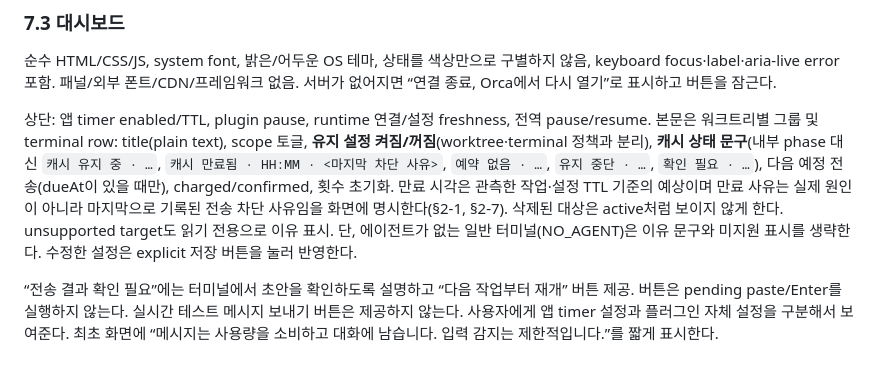
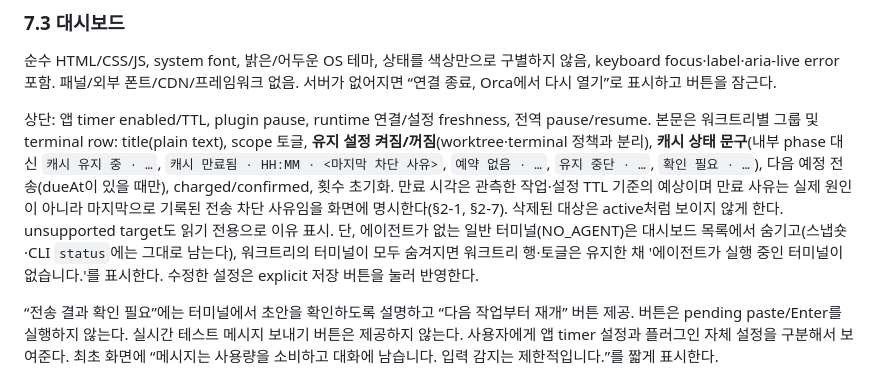
Before and after one commit to RunaticMoon/orca-keepalive-plugin, a Markdown page: docs/DESIGN.md, the part around the change. GitHub-like rendering.

Commit message:
docs(design): describe hidden plain terminals in dashboard (RDTM-62F4 D follow-up)
Co-Authored-By: Claude Opus 5.5 <noreply@anthropic.com>

```diff
--- a/docs/DESIGN.md
+++ b/docs/DESIGN.md
@@ -420,7 +420,7 @@ terminal:send를 명시하여 사용 의도를 드러내고 grantedCapabilities
 
 순수 HTML/CSS/JS, system font, 밝은/어두운 OS 테마, 상태를 색상만으로 구별하지 않음, keyboard focus·label·aria-live error 포함. 패널/외부 폰트/CDN/프레임워크 없음. 서버가 없어지면 “연결 종료, Orca에서 다시 열기”로 표시하고 버튼을 잠근다.
 
-상단: 앱 timer enabled/TTL, plugin pause, runtime 연결/설정 freshness, 전역 pause/resume. 본문은 워크트리별 그룹 및 terminal row: title(plain text), scope 토글, **유지 설정 켜짐/꺼짐**(worktree·terminal 정책과 분리), **캐시 상태 문구**(내부 phase 대신 `캐시 유지 중 · …`, `캐시 만료됨 · HH:MM · <마지막 차단 사유>`, `예약 없음 · …`, `유지 중단 · …`, `확인 필요 · …`), 다음 예정 전송(dueAt이 있을 때만), charged/confirmed, 횟수 초기화. 만료 시각은 관측한 작업·설정 TTL 기준의 예상이며 만료 사유는 실제 원인이 아니라 마지막으로 기록된 전송 차단 사유임을 화면에 명시한다(§2-1, §2-7). 삭제된 대상은 active처럼 보이지 않게 한다. unsupported target도 읽기 전용으로 이유 표시. 단, 에이전트가 없는 일반 터미널(NO_AGENT)은 이유 문구와 미지원 표시를 생략한다. 수정한 설정은 explicit 저장 버튼을 눌러 반영한다.
+상단: 앱 timer enabled/TTL, plugin pause, runtime 연결/설정 freshness, 전역 pause/resume. 본문은 워크트리별 그룹 및 terminal row: title(plain text), scope 토글, **유지 설정 켜짐/꺼짐**(worktree·terminal 정책과 분리), **캐시 상태 문구**(내부 phase 대신 `캐시 유지 중 · …`, `캐시 만료됨 · HH:MM · <마지막 차단 사유>`, `예약 없음 · …`, `유지 중단 · …`, `확인 필요 · …`), 다음 예정 전송(dueAt이 있을 때만), charged/confirmed, 횟수 초기화. 만료 시각은 관측한 작업·설정 TTL 기준의 예상이며 만료 사유는 실제 원인이 아니라 마지막으로 기록된 전송 차단 사유임을 화면에 명시한다(§2-1, §2-7). 삭제된 대상은 active처럼 보이지 않게 한다. unsupported target도 읽기 전용으로 이유 표시. 단, 에이전트가 없는 일반 터미널(NO_AGENT)은 대시보드 목록에서 숨기고(스냅숏·CLI `status`에는 그대로 남는다), 워크트리의 터미널이 모두 숨겨지면 워크트리 행·토글은 유지한 채 '에이전트가 실행 중인 터미널이 없습니다.'를 표시한다. 수정한 설정은 explicit 저장 버튼을 눌러 반영한다.
 
 “전송 결과 확인 필요”에는 터미널에서 초안을 확인하도록 설명하고 “다음 작업부터 재개” 버튼 제공. 버튼은 pending paste/Enter를 실행하지 않는다. 실시간 테스트 메시지 보내기 버튼은 제공하지 않는다. 사용자에게 앱 timer 설정과 플러그인 자체 설정을 구분해서 보여준다. 최초 화면에 “메시지는 사용량을 소비하고 대화에 남습니다. 입력 감지는 제한적입니다.”를 짧게 표시한다.
 
```
